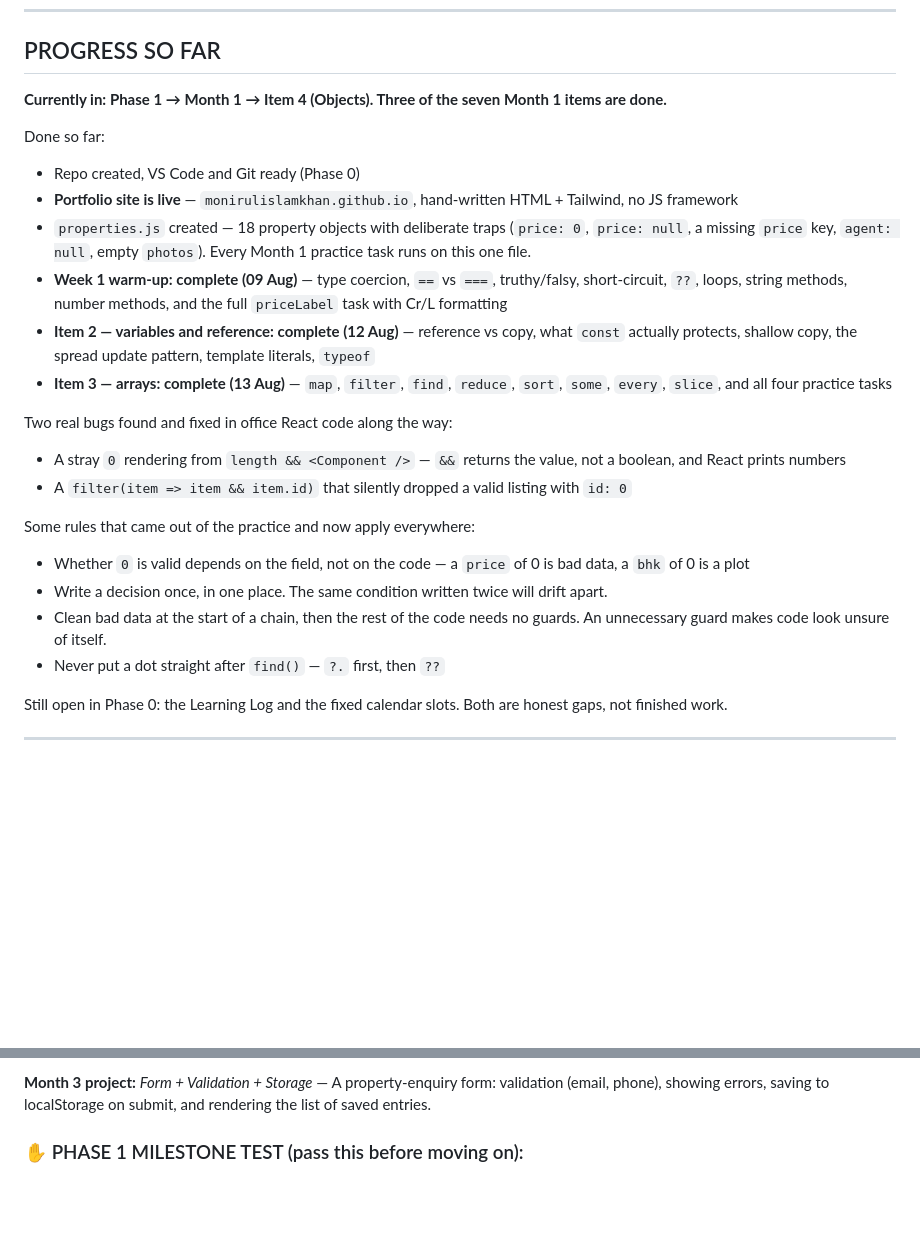
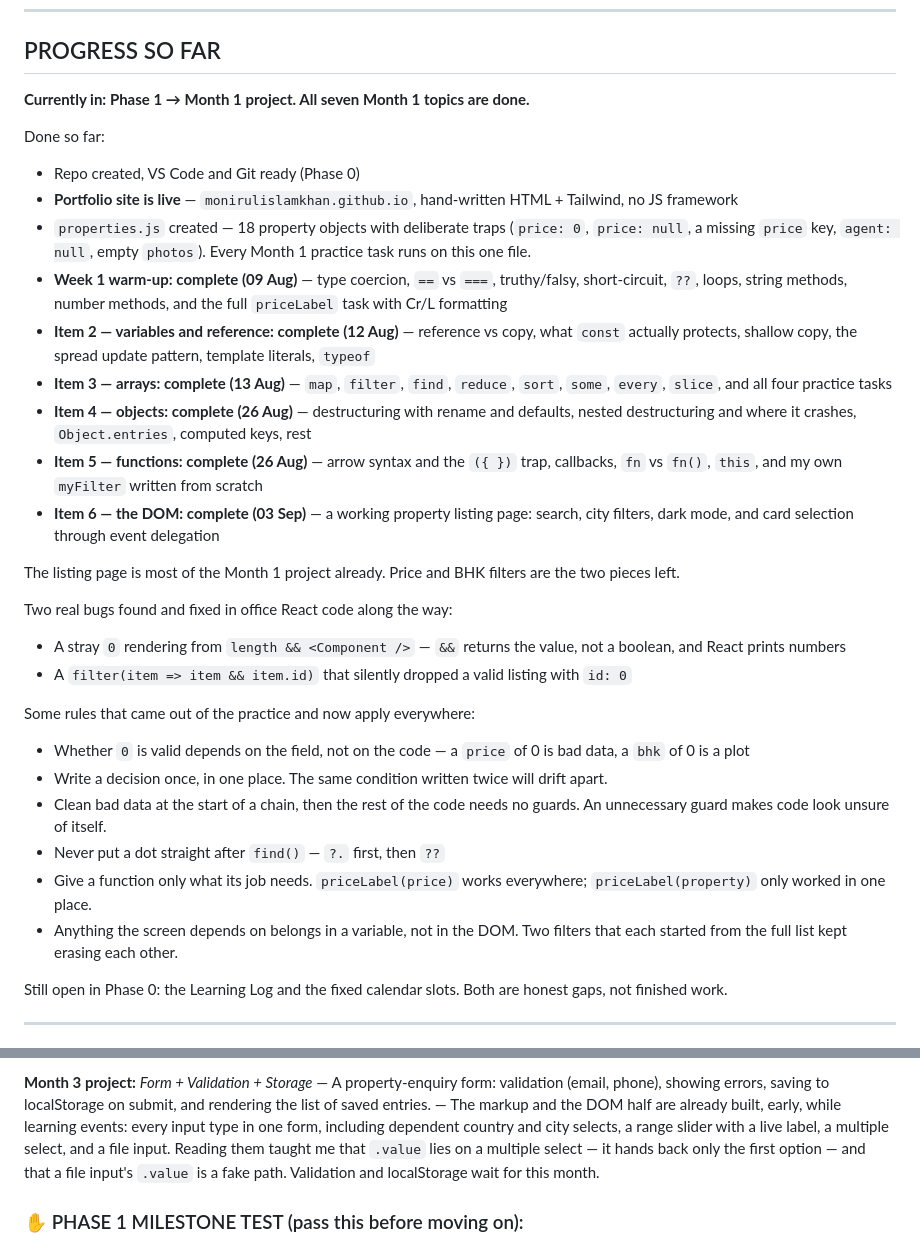
Before and after one commit to monirulislamkhan/frontend-roadmap, a Markdown page: README.md, 2 parts joined by grey strips. GitHub-like rendering; blank space fills up the shorter version.

```diff
--- a/README.md
+++ b/README.md
@@ -8,7 +8,7 @@ _Started: July 2026 | Last updated: 13 August 2026 | Commitment: 6–8 hours a w
 
 ## PROGRESS SO FAR
 
-**Currently in: Phase 1 → Month 1 → Item 4 (Objects). Three of the seven Month 1 items are done.**
+**Currently in: Phase 1 → Month 1 project. All seven Month 1 topics are done.**
 
 Done so far:
 
@@ -18,6 +18,11 @@ Done so far:
 - **Week 1 warm-up: complete (09 Aug)** — type coercion, `==` vs `===`, truthy/falsy, short-circuit, `??`, loops, string methods, number methods, and the full `priceLabel` task with Cr/L formatting
 - **Item 2 — variables and reference: complete (12 Aug)** — reference vs copy, what `const` actually protects, shallow copy, the spread update pattern, template literals, `typeof`
 - **Item 3 — arrays: complete (13 Aug)** — `map`, `filter`, `find`, `reduce`, `sort`, `some`, `every`, `slice`, and all four practice tasks
+- **Item 4 — objects: complete (26 Aug)** — destructuring with rename and defaults, nested destructuring and where it crashes, `Object.entries`, computed keys, rest
+- **Item 5 — functions: complete (26 Aug)** — arrow syntax and the `({ })` trap, callbacks, `fn` vs `fn()`, `this`, and my own `myFilter` written from scratch
+- **Item 6 — the DOM: complete (03 Sep)** — a working property listing page: search, city filters, dark mode, and card selection through event delegation
+
+The listing page is most of the Month 1 project already. Price and BHK filters are the two pieces left.
 
 Two real bugs found and fixed in office React code along the way:
 
@@ -30,6 +35,8 @@ Some rules that came out of the practice and now apply everywhere:
 - Write a decision once, in one place. The same condition written twice will drift apart.
 - Clean bad data at the start of a chain, then the rest of the code needs no guards. An unnecessary guard makes code look unsure of itself.
 - Never put a dot straight after `find()` — `?.` first, then `??`
+- Give a function only what its job needs. `priceLabel(price)` works everywhere; `priceLabel(property)` only worked in one place.
+- Anything the screen depends on belongs in a variable, not in the DOM. Two filters that each started from the full list kept erasing each other.
 
 Still open in Phase 0: the Learning Log and the fixed calendar slots. Both are honest gaps, not finished work.
 
@@ -259,6 +281,7 @@ Still open in Phase 0: the Learning Log and the fixed calendar slots. Both are h
 
 **Month 3 project:** _Form + Validation + Storage_
 — A property-enquiry form: validation (email, phone), showing errors, saving to localStorage on submit, and rendering the list of saved entries.
+— The markup and the DOM half are already built, early, while learning events: every input type in one form, including dependent country and city selects, a range slider with a live label, a multiple select, and a file input. Reading them taught me that `.value` lies on a multiple select — it hands back only the first option — and that a file input's `.value` is a fake path. Validation and localStorage wait for this month.
 
 ### ✋ PHASE 1 MILESTONE TEST (pass this before moving on):
 
```
Also changed, not shown: other parts of README.md (+20 -5 lines).
